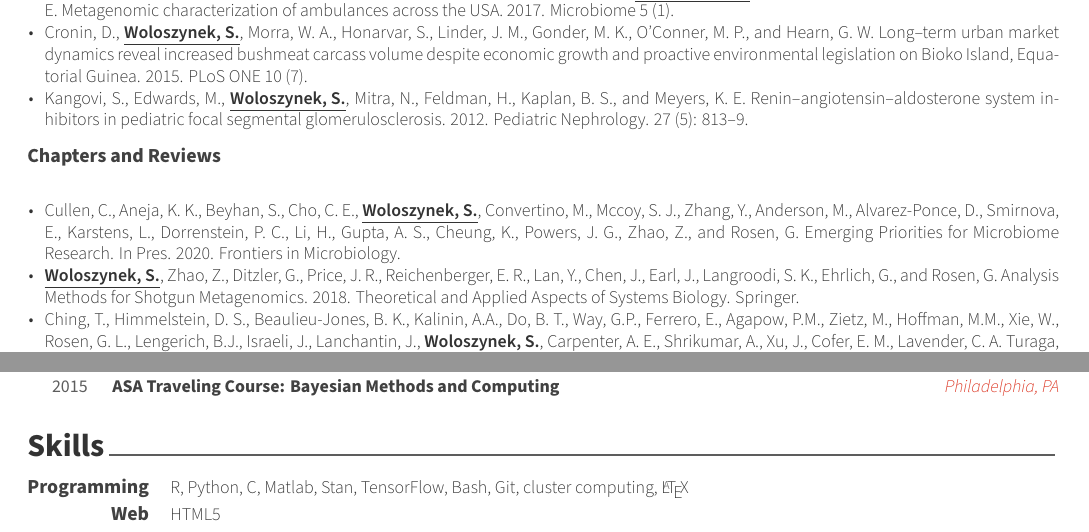
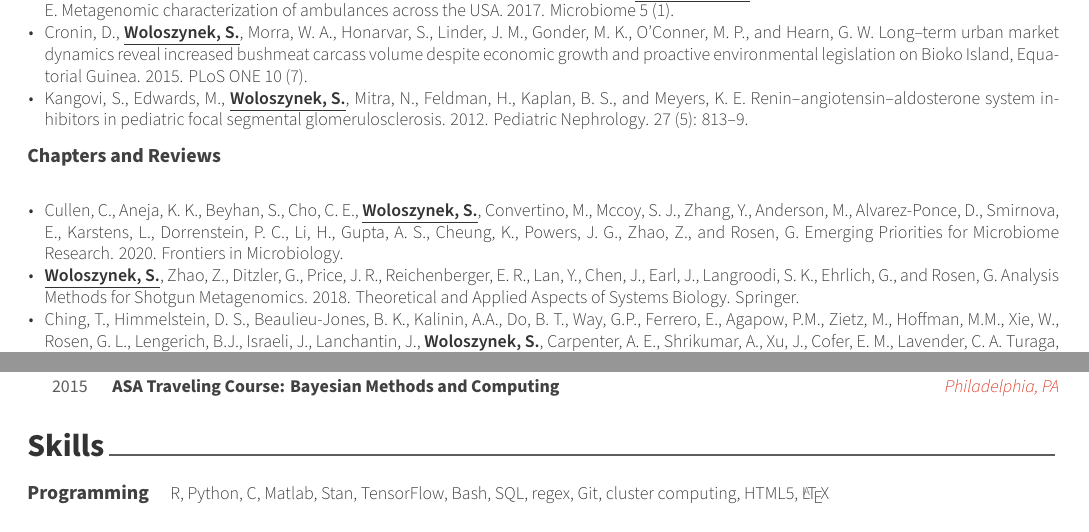
Before and after one commit to sw1/cv, a LaTeX CV (main.tex, which reads cv/projects.tex, cv/skills.tex): two parts of pages 2 and 4 of 4, joined at a grey line, cut so that both start at the same text. Compiled offline with XeLaTeX.

Commit message:
added sql, regex; updated review being published

```diff
--- a/cv/projects.tex
+++ b/cv/projects.tex
@@ -34,7 +34,7 @@
     {}
     {
      \begin{cvitems} % Description(s)
-        \item{Cullen, C., Aneja, K. K., Beyhan, S., Cho, C. E., \textbf{\underline{Woloszynek, S.}}, Convertino, M., Mccoy, S. J., Zhang, Y., Anderson, M., Alvarez-Ponce, D., Smirnova, E., Karstens, L., Dorrenstein, P. C., Li, H., Gupta, A. S., Cheung, K., Powers, J. G., Zhao, Z., and Rosen, G. Emerging Priorities for Microbiome Research. In Pres. 2020. Frontiers in Microbiology.}
+        \item{\href{https://doi.org/10.3389/fmicb.2020.00136}{Cullen, C., Aneja, K. K., Beyhan, S., Cho, C. E., \textbf{\underline{Woloszynek, S.}}, Convertino, M., Mccoy, S. J., Zhang, Y., Anderson, M., Alvarez-Ponce, D., Smirnova, E., Karstens, L., Dorrenstein, P. C., Li, H., Gupta, A. S., Cheung, K., Powers, J. G., Zhao, Z., and Rosen, G. Emerging Priorities for Microbiome Research. 2020. Frontiers in Microbiology.}}
         \item{\href{https://doi.org/10.1007/978-3-319-74974-7}{\textbf{\underline{Woloszynek, S.}}, Zhao, Z., Ditzler, G., Price, J. R., Reichenberger, E. R., Lan, Y., Chen, J., Earl, J., Langroodi, S. K., Ehrlich, G., and Rosen, G. Analysis Methods for Shotgun Metagenomics. 2018. Theoretical and Applied Aspects of Systems Biology. Springer.}}
         \item{\href{https://doi.org/10.1098/rsif.2017.0387}{Ching, T., Himmelstein, D. S., Beaulieu-Jones, B. K., Kalinin, A.A., Do, B. T., Way, G.P., Ferrero, E., Agapow, P.M., Zietz, M., Hoffman, M.M., Xie, W., Rosen, G. L., Lengerich, B.J., Israeli, J., Lanchantin, J., \textbf{\underline{Woloszynek, S.}}, Carpenter, A. E., Shrikumar, A., Xu, J., Cofer, E. M., Lavender, C. A. Turaga, S. C., Alexandari, A. M., Lu, Z., Harris, D. J., DeCaprio, D., Qi, Y., Kundaje, A., Peng, Y., Wiley, L. K., Segler, M. H. S., Boca, S. M., Swamidass, S. J., Huang, A., Gitter, A., and Greene C. S. Opportunities and obstacles for deep learning in biology and medicine. 2018. Journal of the Royal Society Interface. 15 (141).}}
         \item{\href{https://doi.org/10.1186/s40168-017-0339-6}{O’Hara, N. B., Reed, H. J., Afshinnekoo, E., Harvin, D., Caplan, N., Rosen, G., Frye, B., \textbf{\underline{Woloszynek, S.}}, Ounit, R., Levy, S., Butler, E., and Mason, C. E. Metagenomic characterization of ambulances across the USA. 2017. Microbiome 5 (1).}}
--- a/cv/skills.tex
+++ b/cv/skills.tex
@@ -12,12 +12,7 @@
 %---------------------------------------------------------
   \cvskill
     {Programming} % Category
-    {R, Python, C, Matlab, Stan, TensorFlow, Bash, Git, cluster computing, \LaTeX} % Skills
-
-%---------------------------------------------------------
-  \cvskill
-    {Web} % Category
-    {HTML5} % Skills
+    {R, Python, C, Matlab, Stan, TensorFlow, Bash, SQL, regex, Git, cluster computing, HTML5, \LaTeX} % Skills
 
 %---------------------------------------------------------
 \end{cvskills}
```
